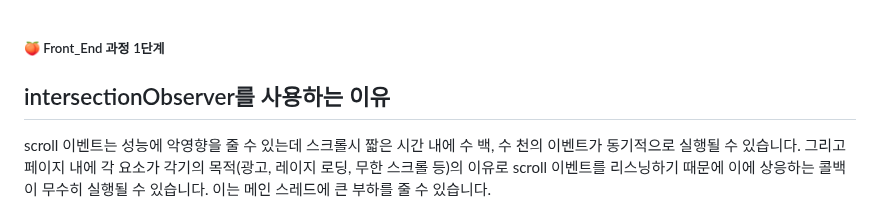
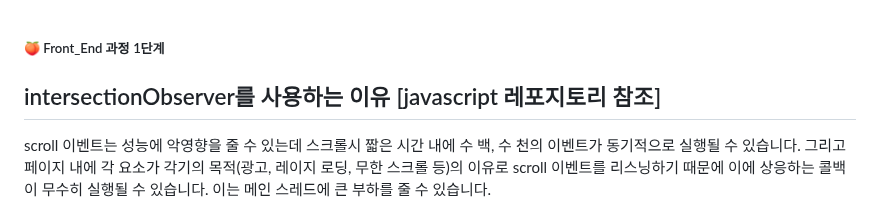
Before and after one commit to PhoebeYoon/Front_End_Lecture, a Markdown page: README.md, the part around the change. Drawn GitHub-style.

```diff
--- a/README.md
+++ b/README.md
@@ -1,7 +1,7 @@
 ##### 🍑  Front_End 과정 1단계
 
 
-## intersectionObserver를 사용하는 이유
+## intersectionObserver를 사용하는 이유 [javascript 레포지토리 참조]
 
 scroll 이벤트는 성능에 악영향을 줄 수 있는데 스크롤시 짧은 시간 내에 수 백, 수 천의 이벤트가 동기적으로 실행될 수 있습니다. 그리고 페이지 내에 각 요소가 각기의 목적(광고, 레이지 로딩, 무한 스크롤 등)의 이유로 scroll 이벤트를 리스닝하기 때문에 이에 상응하는 콜백이 무수히 실행될 수 있습니다. 이는 메인 스레드에 큰 부하를 줄 수 있습니다.
 
```
